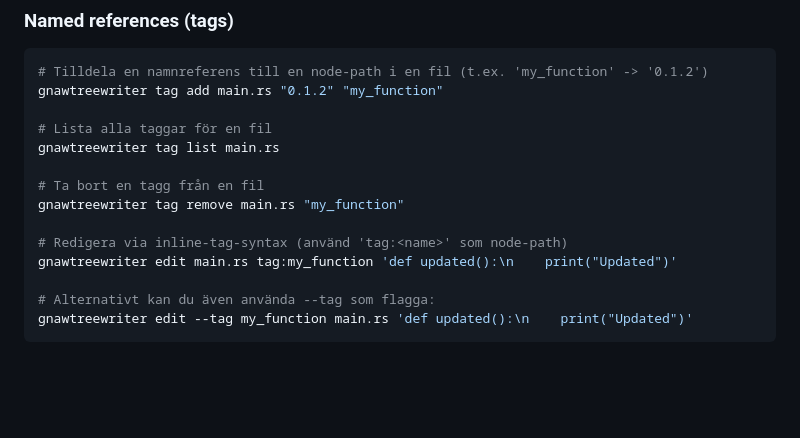
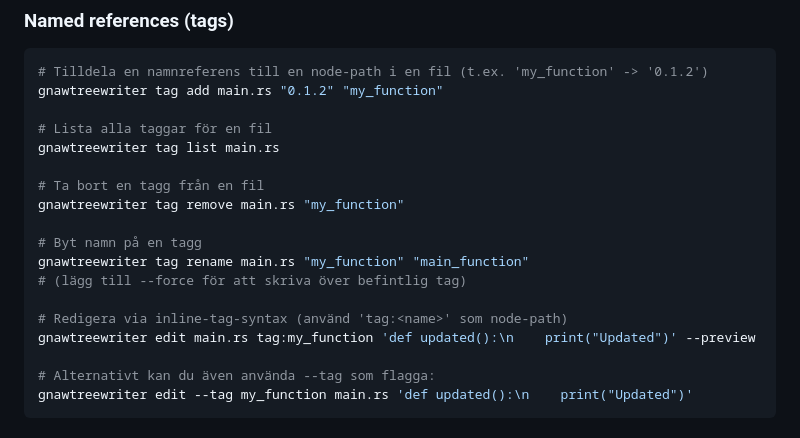
Before and after one commit to Tuulikk/GnawTreeWriter, a Markdown page: README.md, the part around the change. GitHub-like rendering; blank space fills up the shorter version.

Commit message:
docs(tags): add rename example and mark rename as implemented

```diff
--- a/README.md
+++ b/README.md
@@ -217,8 +217,12 @@ gnawtreewriter tag list main.rs
 # Ta bort en tagg från en fil
 gnawtreewriter tag remove main.rs "my_function"
 
+# Byt namn på en tagg
+gnawtreewriter tag rename main.rs "my_function" "main_function"
+# (lägg till --force för att skriva över befintlig tag)
+
 # Redigera via inline-tag-syntax (använd 'tag:<name>' som node-path)
-gnawtreewriter edit main.rs tag:my_function 'def updated():\n    print("Updated")'
+gnawtreewriter edit main.rs tag:my_function 'def updated():\n    print("Updated")' --preview
 
 # Alternativt kan du även använda --tag som flagga:
 gnawtreewriter edit --tag my_function main.rs 'def updated():\n    print("Updated")'
```
Also changed, not shown: docs/TAG_FEATURES.md (+2 -2 lines).
